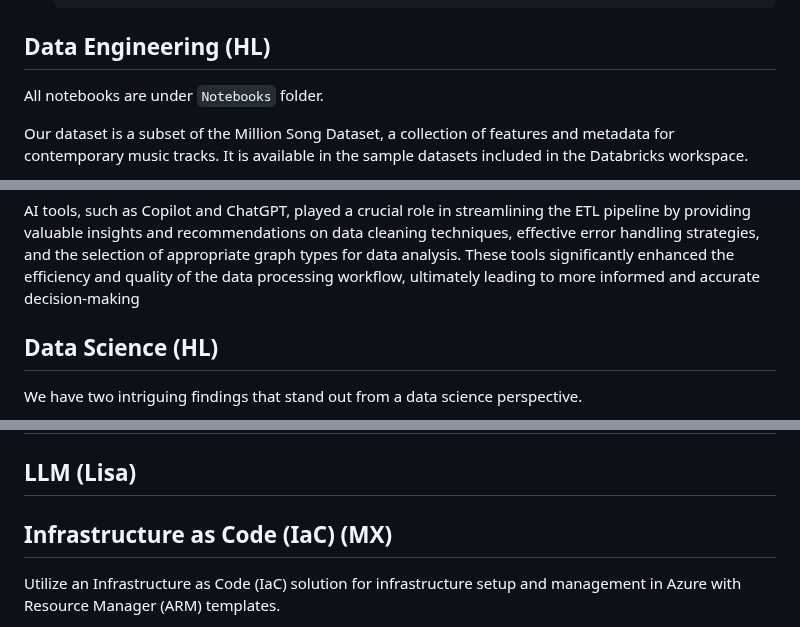
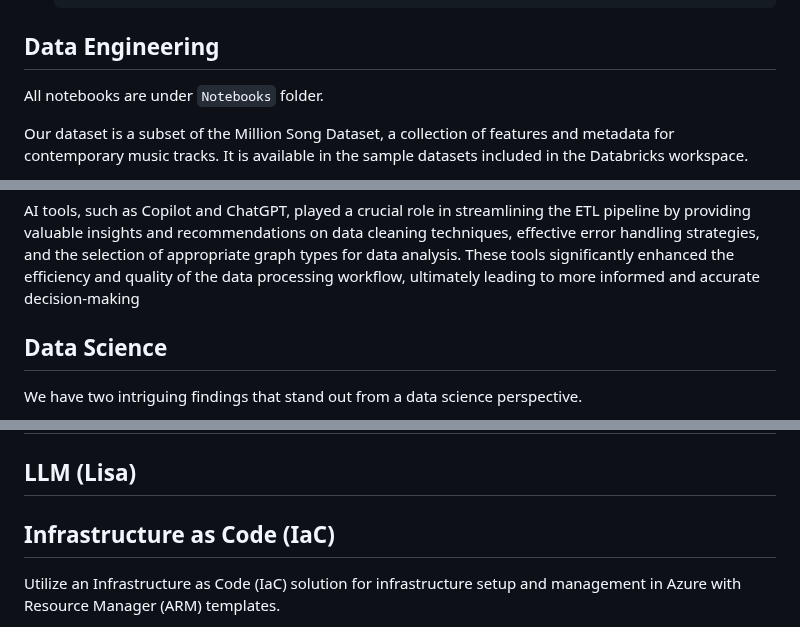
Before and after one commit to minlingz/HarmonyHarbor, a Markdown page: README.MD, 3 parts joined by grey strips. Rendered like a GitHub page.

````diff
--- a/README.MD
+++ b/README.MD
@@ -88,7 +88,7 @@ Harmony Harbor is a microservice-based web application capable of analyzing and
     CMD ["python", "app.py"]
     ```
 
-## Data Engineering (HL)
+## Data Engineering
 
 All notebooks are under `Notebooks` folder.
 
@@ -111,7 +111,7 @@ Spark SQL offers high-performance, scalable data processing across diverse sourc
 
 AI tools, such as Copilot and ChatGPT, played a crucial role in streamlining the ETL pipeline by providing valuable insights and recommendations on data cleaning techniques, effective error handling strategies, and the selection of appropriate graph types for data analysis. These tools significantly enhanced the efficiency and quality of the data processing workflow, ultimately leading to more informed and accurate decision-making
 
-## Data Science (HL)
+## Data Science
 We have two intriguing findings that stand out from a data science perspective.
 
 ![Artist Comparison](./images/Artists_Comparison.png)
@@ -126,7 +126,7 @@ The second revelation comes from a line chart that traces the ebb and flow of so
 
 ## LLM (Lisa)
 
-## Infrastructure as Code (IaC) (MX)
+## Infrastructure as Code (IaC)
 Utilize an Infrastructure as Code (IaC) solution for infrastructure setup and management in Azure with Resource Manager (ARM) templates.
 
 IaC standardizes infrastructure deployment, fostering rapid, error-free scaling and collaboration through version control. This approach streamlines operations, optimizes costs, and ensures robust security and disaster recovery measures.
````
Also changed, not shown: other parts of README.MD (+8 -8 lines).
